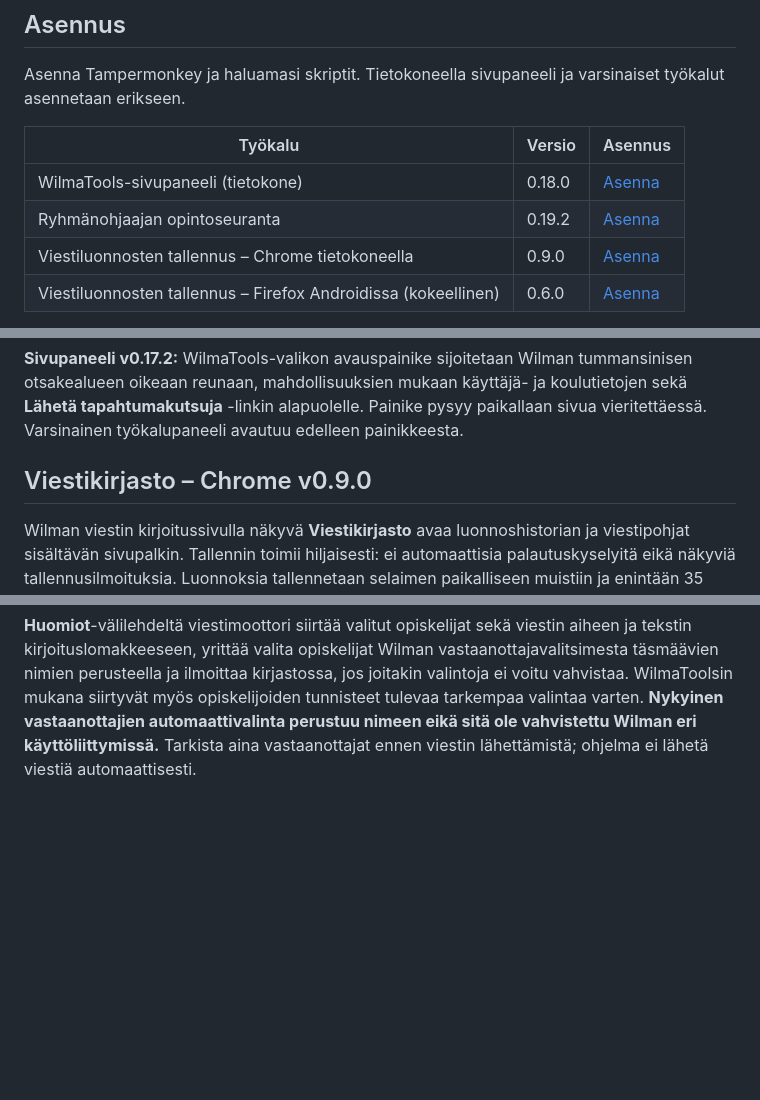
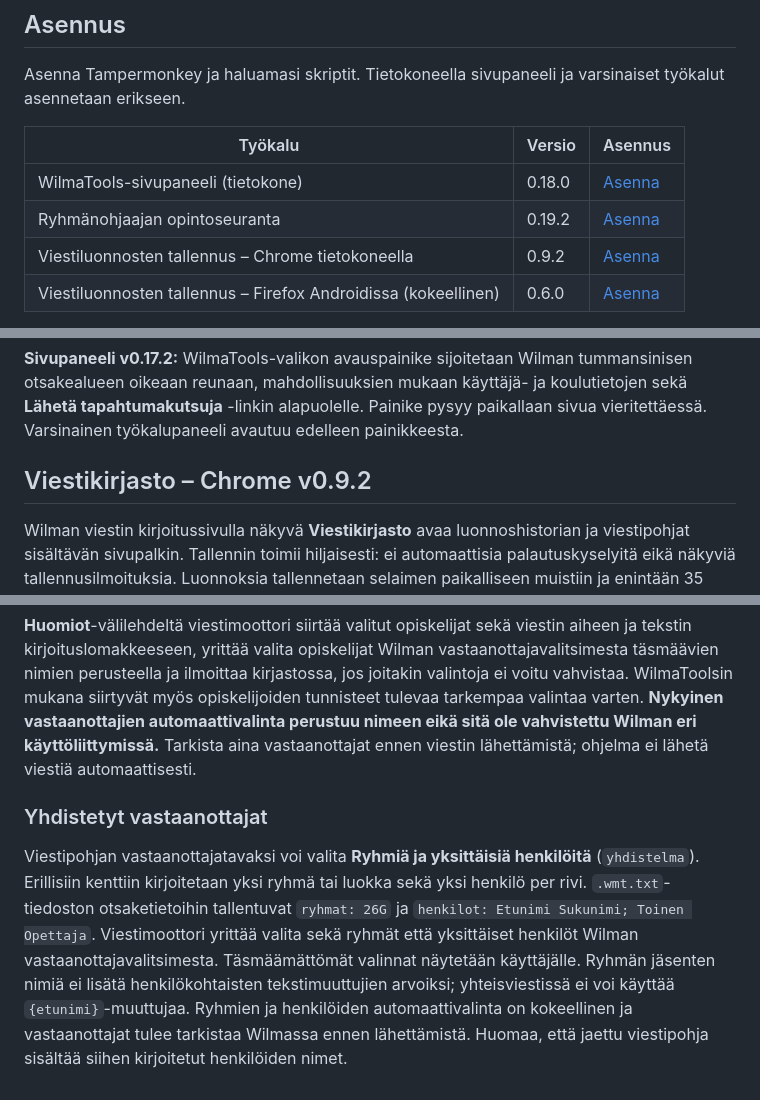
Before and after one commit to ljrant/WilmaTools, a Markdown page: README.md, 3 parts joined by grey strips. Drawn GitHub-style; blank space fills up the shorter version.

Commit message:
Document mixed group and individual recipient templates

```diff
--- a/README.md
+++ b/README.md
@@ -12,7 +12,7 @@ Asenna Tampermonkey ja haluamasi skriptit. Tietokoneella sivupaneeli ja varsinai
 | --- | --- | --- |
 | WilmaTools-sivupaneeli (tietokone) | 0.18.0 | [Asenna](https://raw.githubusercontent.com/ljrant/WilmaTools/main/modules/desktop-toolbar.user.js) |
 | Ryhmänohjaajan opintoseuranta | 0.19.2 | [Asenna](https://raw.githubusercontent.com/ljrant/WilmaTools/main/WilmaTools.user.js) |
-| Viestiluonnosten tallennus – Chrome tietokoneella | 0.9.0 | [Asenna](https://raw.githubusercontent.com/ljrant/WilmaTools/main/modules/message-autosaver-chrome-desktop.user.js) |
+| Viestiluonnosten tallennus – Chrome tietokoneella | 0.9.2 | [Asenna](https://raw.githubusercontent.com/ljrant/WilmaTools/main/modules/message-autosaver-chrome-desktop.user.js) |
 | Viestiluonnosten tallennus – Firefox Androidissa (kokeellinen) | 0.6.0 | [Asenna](https://raw.githubusercontent.com/ljrant/WilmaTools/main/modules/message-autosaver-firefox-android.user.js) |
 
 Skriptit toimivat erikseen Tampermonkeyn kautta ja niitä voi ottaa käyttöön tai poistaa käytöstä itsenäisesti. Pelkkä sivupaneeli ei kerää suorituksia eikä tallenna viestejä. Skriptien osoiterajaus on `https://*.inschool.fi`.
@@ -86,7 +86,7 @@ Arviointinäkymän versiossa **0.18.3** näkymä korvaa ryhmäsivun välilehtial
 
 **Sivupaneeli v0.17.2:** WilmaTools-valikon avauspainike sijoitetaan Wilman tummansinisen otsakealueen oikeaan reunaan, mahdollisuuksien mukaan käyttäjä- ja koulutietojen sekä **Lähetä tapahtumakutsuja** -linkin alapuolelle. Painike pysyy paikallaan sivua vieritettäessä. Varsinainen työkalupaneeli avautuu edelleen painikkeesta.
 
-## Viestikirjasto – Chrome v0.9.0
+## Viestikirjasto – Chrome v0.9.2
 
 Wilman viestin kirjoitussivulla näkyvä **Viestikirjasto** avaa luonnoshistorian ja viestipohjat sisältävän sivupalkin. Tallennin toimii hiljaisesti: ei automaattisia palautuskyselyitä eikä näkyviä tallennusilmoituksia. Luonnoksia tallennetaan selaimen paikalliseen muistiin ja enintään 35 tuoretta versiota säilytetään; lyhyen ajan sisällä tapahtuneita muutoksia yhdistetään.
 
@@ -101,3 +101,7 @@ Chrome-viestikirjaston **Viestipohjat**-välilehdeltä voi tuoda UTF-8-muotoisen
 Vientitiedostoon sisällytetään **vain viestipohjat**, ei automaattitallennettuja luonnoksia tai niiden vastaanottajien henkilökohtaisia tilannekuvia. Viestitekstissä voi silti olla henkilötietoja: tarkista vietävät pohjat ennen jakamista.
 
 **Huomiot**-välilehdeltä viestimoottori siirtää valitut opiskelijat sekä viestin aiheen ja tekstin kirjoituslomakkeeseen, yrittää valita opiskelijat Wilman vastaanottajavalitsimesta täsmäävien nimien perusteella ja ilmoittaa kirjastossa, jos joitakin valintoja ei voitu vahvistaa. WilmaToolsin mukana siirtyvät myös opiskelijoiden tunnisteet tulevaa tarkempaa valintaa varten. **Nykyinen vastaanottajien automaattivalinta perustuu nimeen eikä sitä ole vahvistettu Wilman eri käyttöliittymissä.** Tarkista aina vastaanottajat ennen viestin lähettämistä; ohjelma ei lähetä viestiä automaattisesti.
+
+### Yhdistetyt vastaanottajat
+
+Viestipohjan vastaanottajatavaksi voi valita **Ryhmiä ja yksittäisiä henkilöitä** (`yhdistelma`). Erillisiin kenttiin kirjoitetaan yksi ryhmä tai luokka sekä yksi henkilö per rivi. `.wmt.txt`-tiedoston otsaketietoihin tallentuvat `ryhmat: 26G` ja `henkilot: Etunimi Sukunimi; Toinen Opettaja`. Viestimoottori yrittää valita sekä ryhmät että yksittäiset henkilöt Wilman vastaanottajavalitsimesta. Täsmäämättömät valinnat näytetään käyttäjälle. Ryhmän jäsenten nimiä ei lisätä henkilökohtaisten tekstimuuttujien arvoiksi; yhteisviestissä ei voi käyttää `{etunimi}`-muuttujaa. Ryhmien ja henkilöiden automaattivalinta on kokeellinen ja vastaanottajat tulee tarkistaa Wilmassa ennen lähettämistä. Huomaa, että jaettu viestipohja sisältää siihen kirjoitetut henkilöiden nimet.
```
